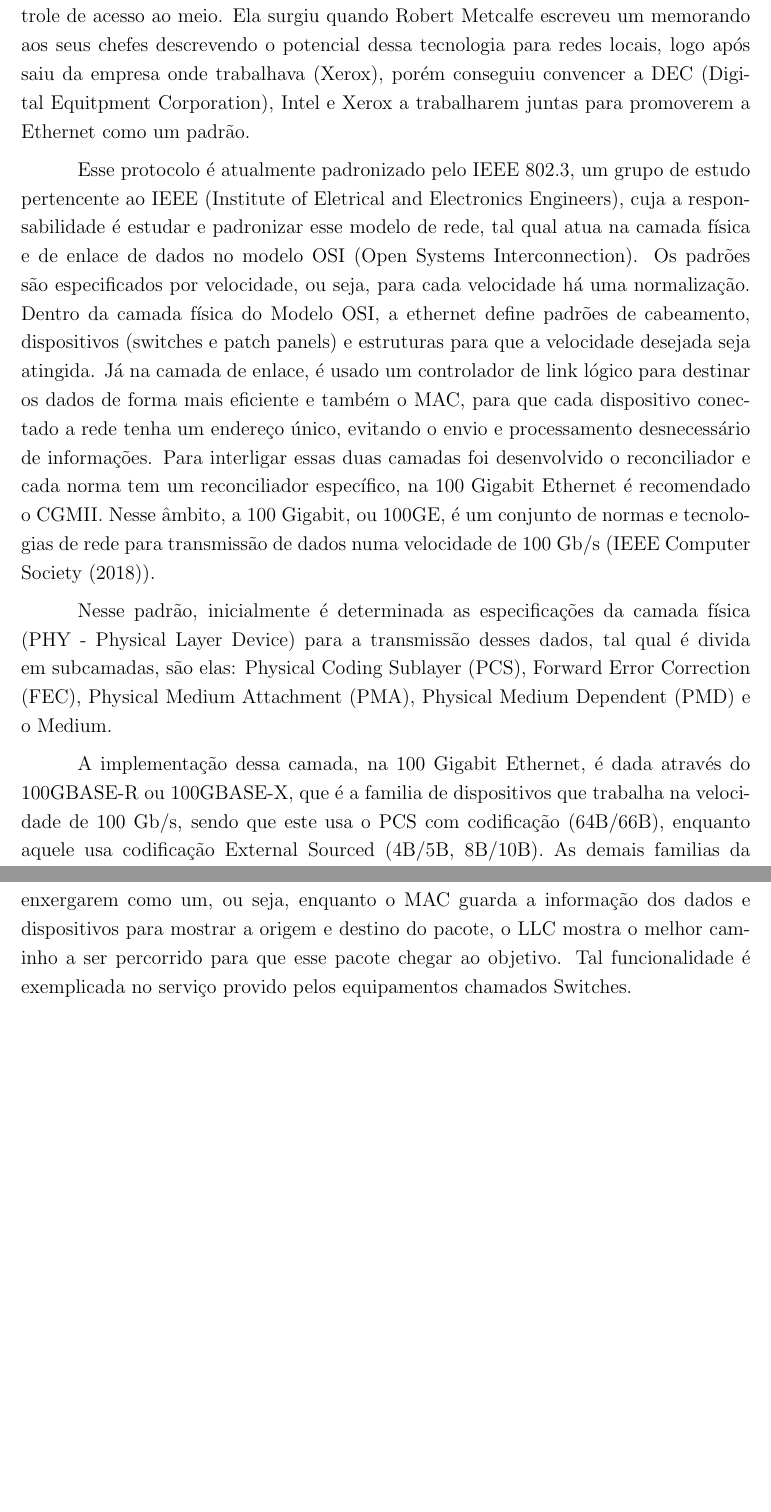
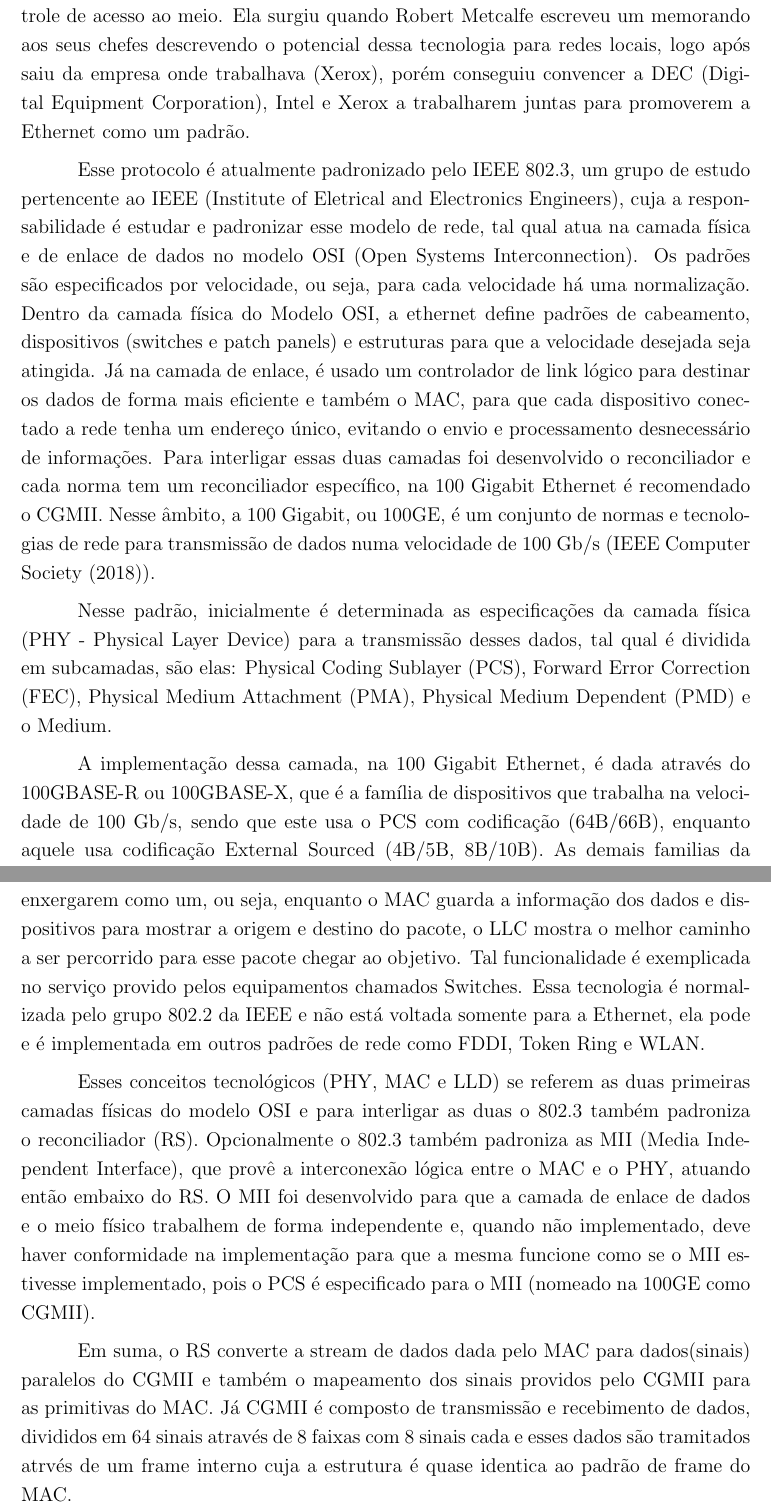
Before and after one commit to kennedyrocha/TCC-Atividades, a LaTeX document (Ethernet.tex): two parts of pages 1 and 5 of 5, joined at a grey line, cut so that both start at the same text, the shorter picture padded with empty space. Compiled offline with pdfLaTeX.

Commit message:
RS and MII

```diff
--- a/Ethernet.tex
+++ b/Ethernet.tex
@@ -20,7 +20,7 @@
 \textbf{{\LARGE 100 GigaBit Ethernet}} \\ \vspace{0.5cm}
 \end{center}
 
-A Ethernet é um conjunto de normas e padrões de rede que define regras numa LAN (Local Internet Network) para a transmissão de dados, implementando o algorítmo CSMA/CD (Carrier Sense Multiple Access with Collision Detection) para acesso a dados com detecção de colisão e o MAC (Medium Access control) para controle de acesso ao meio. Ela surgiu quando Robert Metcalfe escreveu um memorando aos seus chefes descrevendo o potencial dessa tecnologia para redes locais, logo após saiu da empresa onde trabalhava (Xerox), porém conseguiu convencer a DEC (Digital Equitpment Corporation), Intel e Xerox a trabalharem juntas para promoverem a Ethernet como um padrão.
+A Ethernet é um conjunto de normas e padrões de rede que define regras numa LAN (Local Internet Network) para a transmissão de dados, implementando o algorítmo CSMA/CD (Carrier Sense Multiple Access with Collision Detection) para acesso a dados com detecção de colisão e o MAC (Medium Access control) para controle de acesso ao meio. Ela surgiu quando Robert Metcalfe escreveu um memorando aos seus chefes descrevendo o potencial dessa tecnologia para redes locais, logo após saiu da empresa onde trabalhava (Xerox), porém conseguiu convencer a DEC (Digital Equipment Corporation), Intel e Xerox a trabalharem juntas para promoverem a Ethernet como um padrão.
 
 Esse protocolo é atualmente padronizado pelo IEEE 802.3, um grupo de estudo pertencente ao IEEE (Institute of Eletrical and Electronics Engineers), cuja a responsabilidade é estudar e padronizar esse modelo de rede, tal qual atua na camada física e de enlace de dados no modelo OSI (Open Systems Interconnection). Os padrões são especificados por velocidade, ou seja, para cada velocidade há uma normalização.
 Dentro da camada física do Modelo OSI, a ethernet define padrões de cabeamento, dispositivos (switches e patch panels) e estruturas para que a velocidade desejada seja atingida.
@@ -29,9 +29,9 @@ Para interligar essas duas camadas foi desenvolvido o reconciliador e cada norma
 Nesse âmbito, a 100 Gigabit, ou 100GE, é um conjunto de normas e tecnologias de rede para transmissão de dados numa velocidade de 100 Gb/s (IEEE Computer Society (2018)).
 
 
-Nesse padrão, inicialmente é determinada as especificações da camada física (PHY - Physical Layer Device) para a transmissão desses dados, tal qual é divida em subcamadas, são elas: Physical Coding Sublayer (PCS), Forward Error Correction (FEC), Physical Medium Attachment (PMA), Physical Medium Dependent (PMD) e o Medium.
+Nesse padrão, inicialmente é determinada as especificações da camada física (PHY - Physical Layer Device) para a transmissão desses dados, tal qual é dividida em subcamadas, são elas: Physical Coding Sublayer (PCS), Forward Error Correction (FEC), Physical Medium Attachment (PMA), Physical Medium Dependent (PMD) e o Medium.
 
-A implementação dessa camada, na 100 Gigabit Ethernet, é dada através do 100GBASE-R ou 100GBASE-X, que é a familia de dispositivos que trabalha na velocidade de 100 Gb/s, sendo que este usa o PCS com codificação (64B/66B), enquanto aquele usa codificação External Sourced (4B/5B, 8B/10B). As demais familias da 100GE (100GBASE-KR4, 100GBASE-CR4, 100GBASE-SR10 e etc.) são baseadas nessas duas codificações, a 100GBASE-R e 100GBASE-X.
+A implementação dessa camada, na 100 Gigabit Ethernet, é dada através do 100GBASE-R ou 100GBASE-X, que é a família de dispositivos que trabalha na velocidade de 100 Gb/s, sendo que este usa o PCS com codificação (64B/66B), enquanto aquele usa codificação External Sourced (4B/5B, 8B/10B). As demais familias da 100GE (100GBASE-KR4, 100GBASE-CR4, 100GBASE-SR10 e etc.) são baseadas nessas duas codificações, a 100GBASE-R e 100GBASE-X.
 
 A primeira subcamada física (PCS) provê o serviço de codificação/decodificação dos dados em blocos de 66bit (64B/66B), é responsável por distribuir os dados em diferentes faixas, realizar o \textit{scramble} dos blocos de bits, compensação de diferença de taxas entre o reconciliador e o PMA, determinar quando uma conexão foi estabelecida informando então ao gerenciador quando o dispositivo está pronto para uso.
 
@@ -87,6 +87,10 @@ Depois de encapsulado, o frame é enviado e na recepção é considerado inváli
 
 O MAC Control com CSMA/CD não se faz necessário na 100GE pois essa funcionalidade usa o algoritimo CSMA/CD (Carrier Sense Multiple Access with Collision Detection). Tal algorimo não é util na 100GE pois ela opera semente em modo \textit{full duplex}, logo não risco de colisão de dados.
 
-Ainda na camada de enlace, porém acima do MAC, tem-se o LLC (Logical Link Controller) que facilita, através de mecanismos de multiplexação e demultiplexação, o transito e coexistência de vários pacotes num meio de rede com vários pontos. Isso é possível pois ele guarda o endereço de cada MAC dentro da rede e faz todos se enxergarem como um, ou seja, enquanto o MAC guarda a informação dos dados e dispositivos para mostrar a origem e destino do pacote, o LLC mostra o melhor caminho a ser percorrido para que esse pacote chegar ao objetivo. Tal funcionalidade é exemplicada no serviço provido pelos equipamentos chamados Switches.
+Ainda na camada de enlace, porém acima do MAC, tem-se o LLC (Logical Link Controller) que facilita, através de mecanismos de multiplexação e demultiplexação, o transito e coexistência de vários pacotes num meio de rede com vários pontos. Isso é possível pois ele guarda o endereço de cada MAC dentro da rede e faz todos se enxergarem como um, ou seja, enquanto o MAC guarda a informação dos dados e dispositivos para mostrar a origem e destino do pacote, o LLC mostra o melhor caminho a ser percorrido para esse pacote chegar ao objetivo. Tal funcionalidade é exemplicada no serviço provido pelos equipamentos chamados Switches. Essa tecnologia é normalizada pelo grupo 802.2 da IEEE e não está voltada somente para a Ethernet, ela pode e é implementada em outros padrões de rede como FDDI, Token Ring e WLAN.
+
+Esses conceitos tecnológicos (PHY, MAC e LLD) se referem as duas primeiras camadas físicas do modelo OSI e para interligar as duas o 802.3 também padroniza o reconciliador (RS). Opcionalmente o 802.3 também padroniza as MII (Media Independent Interface), que provê a interconexão lógica entre o MAC e o PHY, atuando então embaixo do RS. O MII foi desenvolvido para que a camada de enlace de dados e o meio físico trabalhem de forma independente e, quando não implementado, deve haver conformidade na implementação para que a mesma funcione como se o MII estivesse implementado, pois o PCS é especificado para o MII (nomeado na 100GE como CGMII).
+
+Em suma, o RS converte a stream de dados dada pelo MAC para dados(sinais) paralelos do CGMII e também o mapeamento dos sinais providos pelo CGMII para as primitivas do MAC. Já CGMII é composto de transmissão e recebimento de dados, divididos em 64 sinais através de 8 faixas com 8 sinais cada e esses dados são tramitados atrvés de um frame interno cuja a estrutura é quase identica ao padrão de frame do MAC.
 
 \end{document}
```
Also changed, not shown: Ethernet.pdf, 2 other files.
